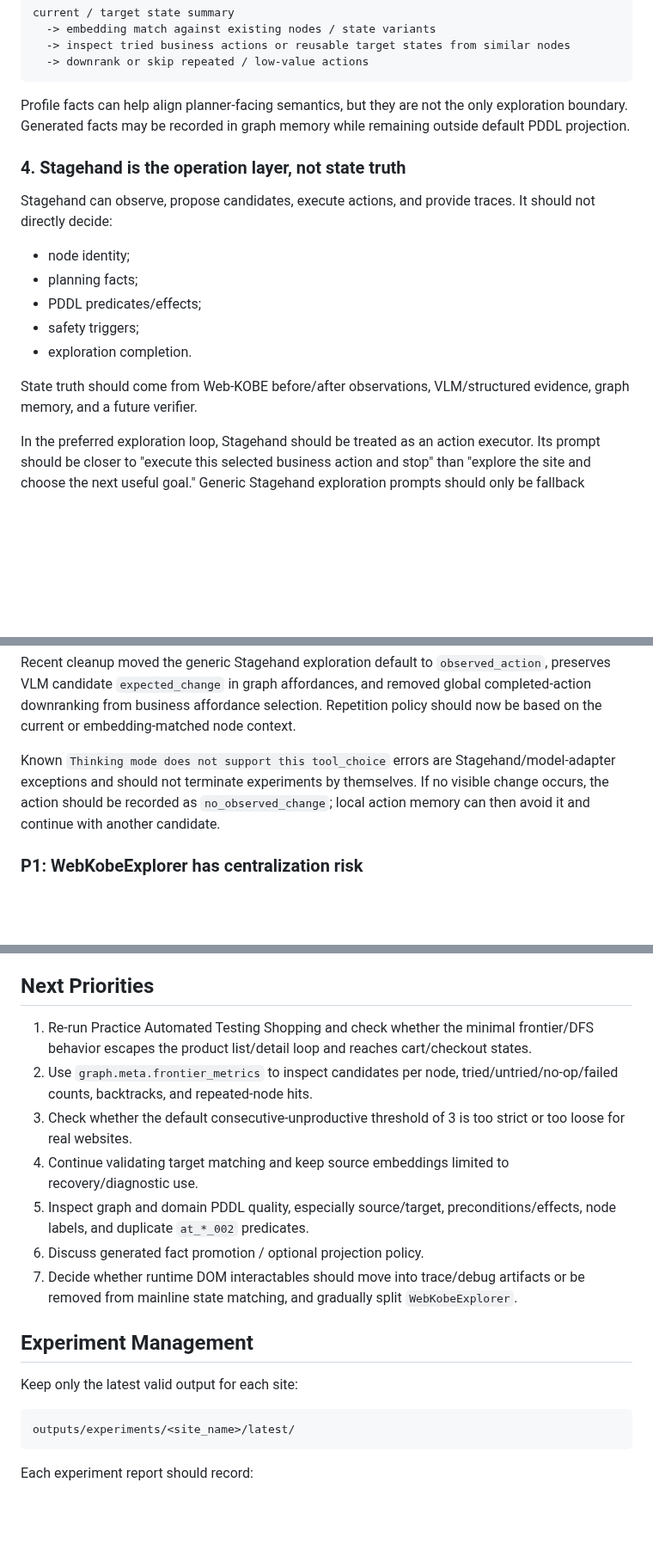
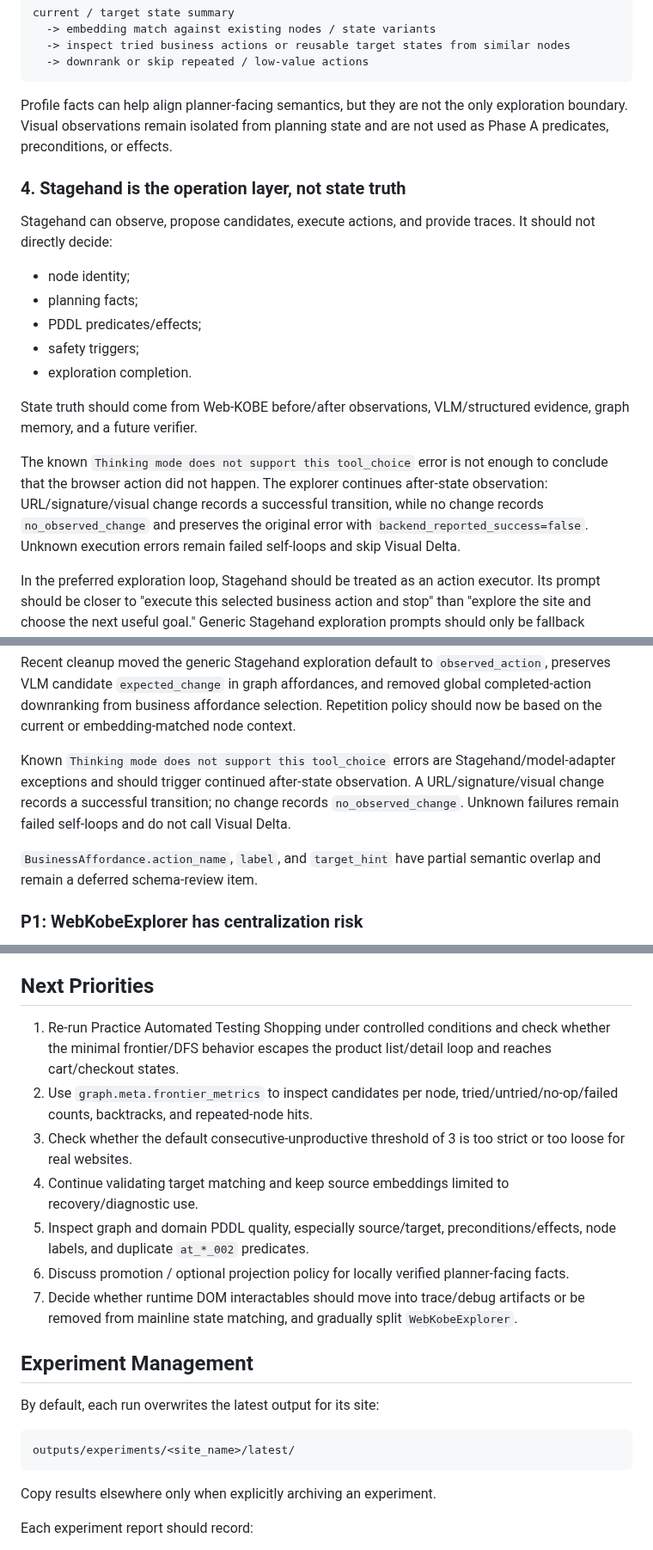
Before and after one commit to shenxinwen/AI-Web-explorer, a Markdown page: docs/current-project-overview.md, 3 parts joined by grey strips. Shown at 86% size. Rendered like a GitHub page; blank space fills up the shorter version.

````diff
--- a/docs/current-project-overview.md
+++ b/docs/current-project-overview.md
@@ -173,8 +183,8 @@ current / target state summary
 ```
 
 Profile facts can help align planner-facing semantics, but they are not the
-only exploration boundary. Generated facts may be recorded in graph memory while
-remaining outside default PDDL projection.
+only exploration boundary. Visual observations remain isolated from planning
+state and are not used as Phase A predicates, preconditions, or effects.
 
 ### 4. Stagehand is the operation layer, not state truth
 
@@ -189,6 +199,13 @@ It should not directly decide:
 
 State truth should come from Web-KOBE before/after observations, VLM/structured
 evidence, graph memory, and a future verifier.
+
+The known `Thinking mode does not support this tool_choice` error is not enough
+to conclude that the browser action did not happen. The explorer continues
+after-state observation: URL/signature/visual change records a successful
+transition, while no change records `no_observed_change` and preserves the
+original error with `backend_reported_success=false`. Unknown execution errors
+remain failed self-loops and skip Visual Delta.
 
 In the preferred exploration loop, Stagehand should be treated as an action
 executor. Its prompt should be closer to "execute this selected business action
@@ -347,10 +365,13 @@ affordance selection. Repetition policy should now be based on the current or
 embedding-matched node context.
 
 Known `Thinking mode does not support this tool_choice` errors are
-Stagehand/model-adapter exceptions and should not terminate experiments by
-themselves. If no visible change occurs, the action should be recorded as
-`no_observed_change`; local action memory can then avoid it and continue with
-another candidate.
+Stagehand/model-adapter exceptions and should trigger continued after-state
+observation. A URL/signature/visual change records a successful transition; no
+change records `no_observed_change`. Unknown failures remain failed self-loops
+and do not call Visual Delta.
+
+`BusinessAffordance.action_name`, `label`, and `target_hint` have partial
+semantic overlap and remain a deferred schema-review item.
 
 ### P1: WebKobeExplorer has centralization risk
 
@@ -418,8 +438,9 @@ Open problems from this run:
 
 ## Next Priorities
 
-1. Re-run Practice Automated Testing Shopping and check whether the minimal
-   frontier/DFS behavior escapes the product list/detail loop and reaches
+1. Re-run Practice Automated Testing Shopping under controlled conditions and
+   check whether the minimal frontier/DFS behavior escapes the product
+   list/detail loop and reaches
    cart/checkout states.
 2. Use `graph.meta.frontier_metrics` to inspect candidates per node,
    tried/untried/no-op/failed counts, backtracks, and repeated-node hits.
@@ -429,18 +450,21 @@ Open problems from this run:
    recovery/diagnostic use.
 5. Inspect graph and domain PDDL quality, especially source/target,
    preconditions/effects, node labels, and duplicate `at_*_002` predicates.
-6. Discuss generated fact promotion / optional projection policy.
+6. Discuss promotion / optional projection policy for locally verified
+   planner-facing facts.
 7. Decide whether runtime DOM interactables should move into trace/debug
    artifacts or be removed from mainline state matching, and gradually split
    `WebKobeExplorer`.
 
 ## Experiment Management
 
-Keep only the latest valid output for each site:
+By default, each run overwrites the latest output for its site:
 
 ```text
 outputs/experiments/<site_name>/latest/
 ```
+
+Copy results elsewhere only when explicitly archiving an experiment.
 
 Each experiment report should record:
 
````
Also changed, not shown: other parts of docs/current-project-overview.md (+42 -32 lines), docs/project-structure.md (+33 -12 lines).
